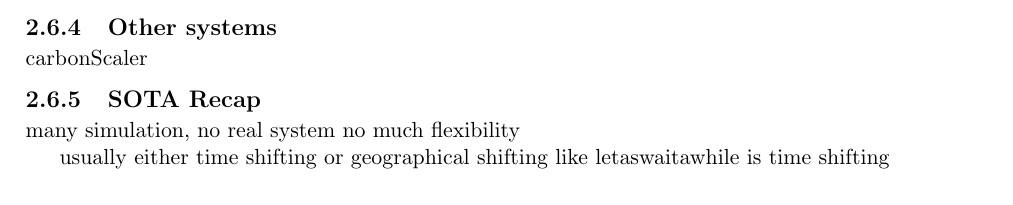
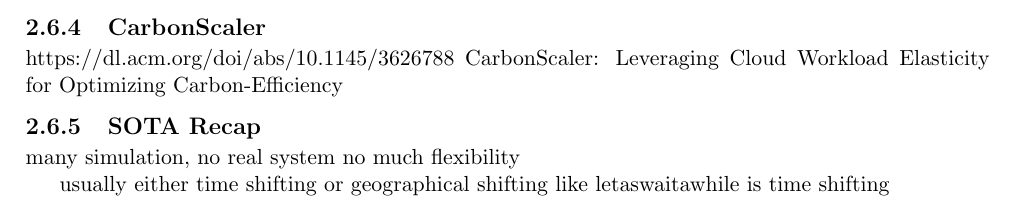
Before and after one commit to vicentinileonardo/master-thesis, a LaTeX thesis (thesis_source/vicentini_leonardo_cs_23-24.tex, which reads thesis_source/chapter2.tex): part of page 15 of 49, cut at the place of the change. Compiled offline with pdfLaTeX.

Commit message:
fix: update

```diff
--- a/thesis_source/chapter2.tex
+++ b/thesis_source/chapter2.tex
@@ -280,9 +308,10 @@
 
 
 
-\subsection{Other systems}
+\subsection{CarbonScaler}
 
-carbonScaler
+https://dl.acm.org/doi/abs/10.1145/3626788
+CarbonScaler: Leveraging Cloud Workload Elasticity for Optimizing Carbon-Efficiency
 
 
 
```
Also changed, not shown: thesis_source/chapter3.tex (+5 -0 lines), thesis_source/chapter2.tex (30 more changed lines).
